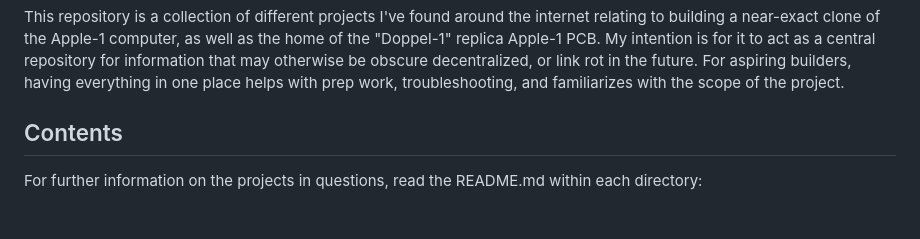
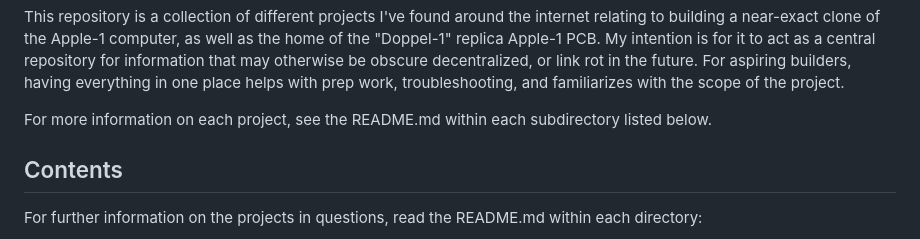
Before and after one commit to jgw4/apple-1, a Markdown page: README.md, the part around the change. GitHub-like rendering; blank space fills up the shorter version.

```diff
--- a/README.md
+++ b/README.md
@@ -1,4 +1,6 @@
 This repository is a collection of different projects I've found around the internet relating to building a near-exact clone of the Apple-1 computer, as well as the home of the "Doppel-1" replica Apple-1 PCB. My intention is for it to act as a central repository for information that may otherwise be obscure decentralized, or link rot in the future. For aspiring builders, having everything in one place helps with prep work, troubleshooting, and familiarizes with the scope of the project.
+
+For more information on each project, see the README.md within each subdirectory listed below.
 
 ## Contents
 For further information on the projects in questions, read the README.md within each directory:
```
Also changed, not shown: mainboard/README.md (+12 -11 lines), img/doppel1status.png, 8 other files.
